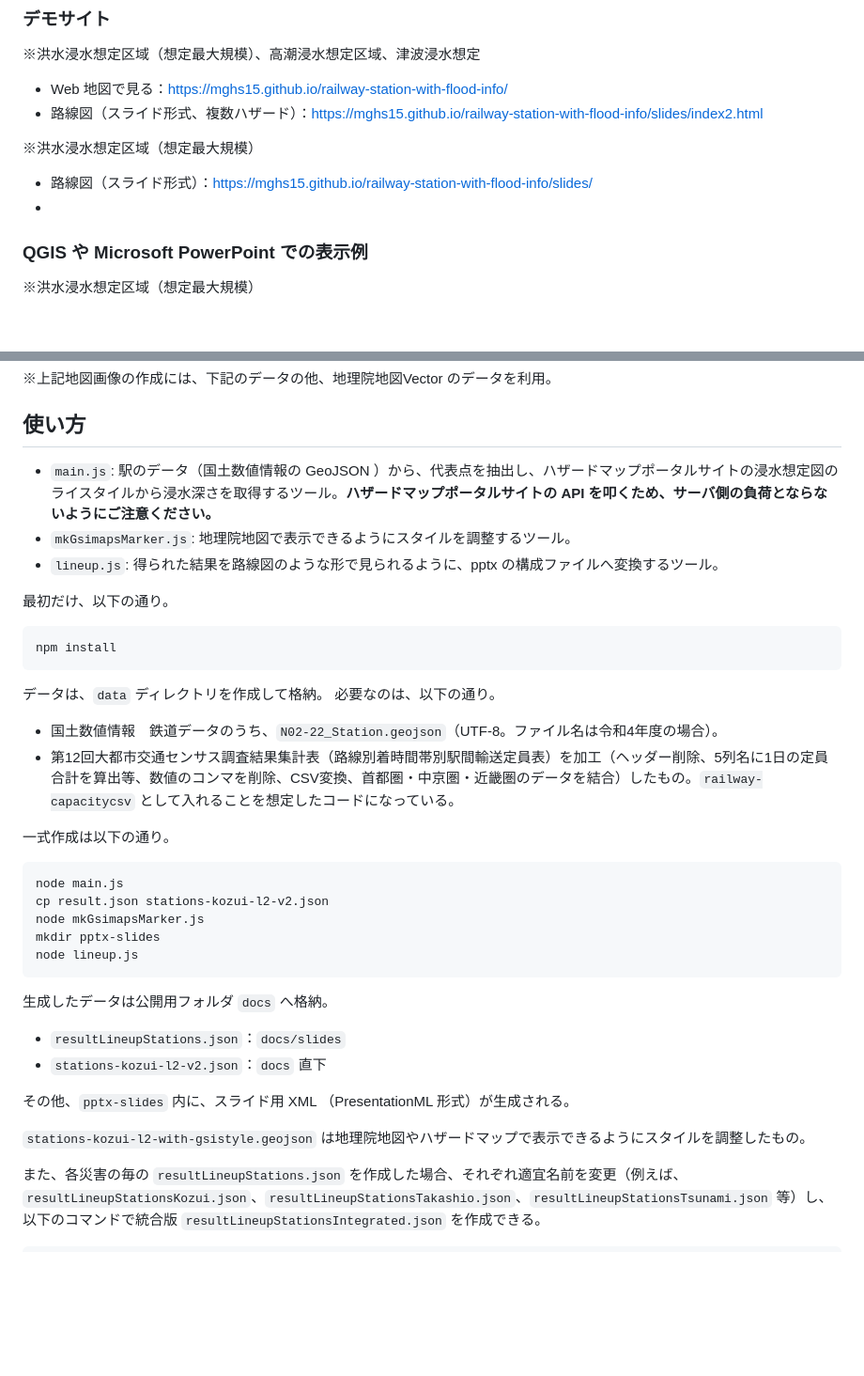
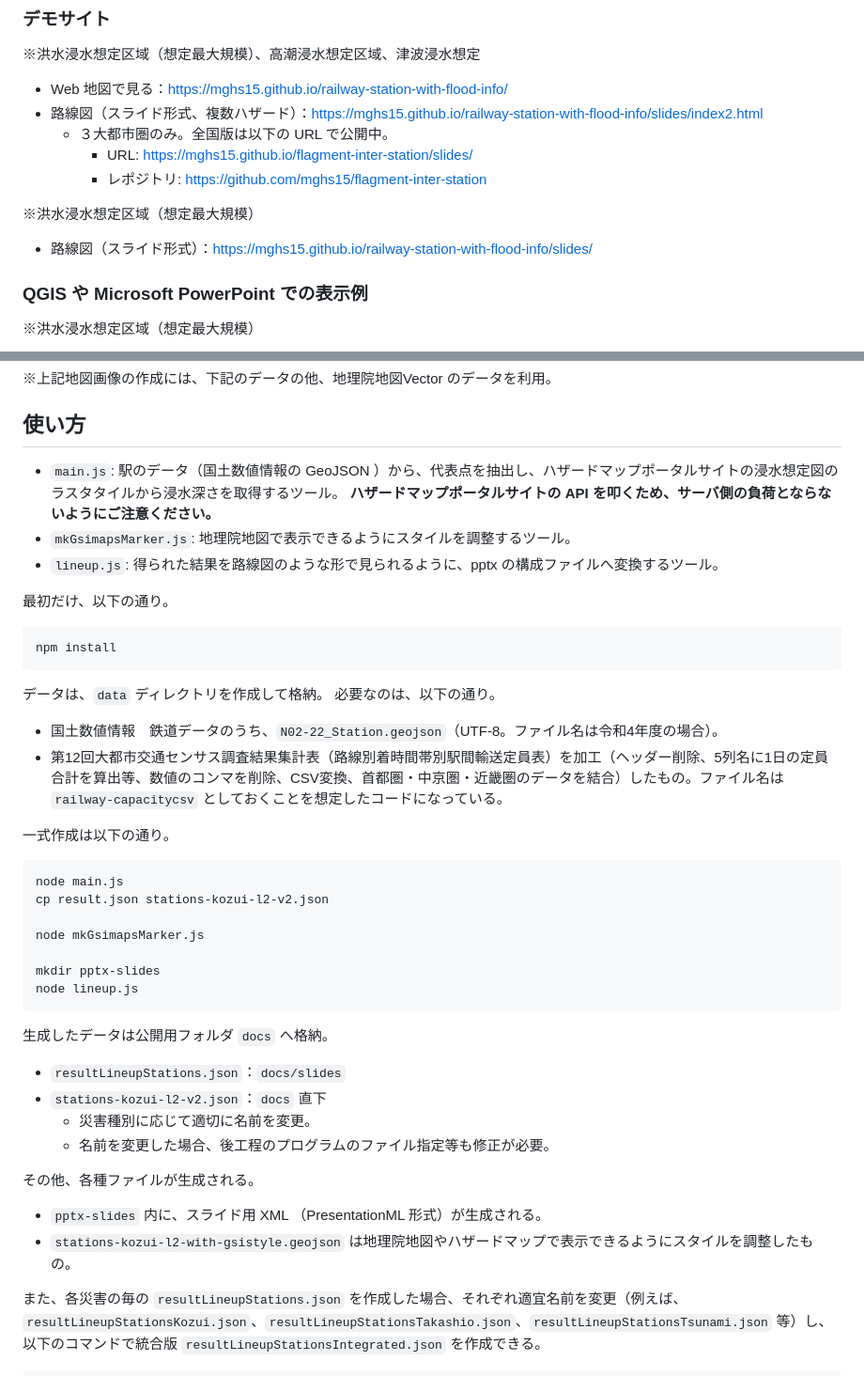
Before and after one commit to mghs15/railway-station-with-flood-info, a Markdown page: README.md, 2 parts joined by grey strips. Shown at 94% size. Drawn GitHub-style; blank space fills up the shorter version.

````diff
--- a/README.md
+++ b/README.md
@@ -9,10 +9,13 @@ blog (Qiita) https://qiita.com/mg_kudo/items/a6b4b53f2cacfacac9a0
 ※洪水浸水想定区域（想定最大規模）、高潮浸水想定区域、津波浸水想定
 * Web 地図で見る：https://mghs15.github.io/railway-station-with-flood-info/
 * 路線図（スライド形式、複数ハザード）：https://mghs15.github.io/railway-station-with-flood-info/slides/index2.html
+	* ３大都市圏のみ。全国版は以下の URL で公開中。
+ 		* URL: https://mghs15.github.io/flagment-inter-station/slides/
+		* レポジトリ: https://github.com/mghs15/flagment-inter-station
 
 ※洪水浸水想定区域（想定最大規模）
 * 路線図（スライド形式）：https://mghs15.github.io/railway-station-with-flood-info/slides/
-*
+
 ### QGIS や Microsoft PowerPoint での表示例
 ※洪水浸水想定区域（想定最大規模）
 
@@ -23,7 +26,8 @@ blog (Qiita) https://qiita.com/mg_kudo/items/a6b4b53f2cacfacac9a0
 
 ## 使い方
 
-* `main.js`: 駅のデータ（国土数値情報の GeoJSON ）から、代表点を抽出し、ハザードマップポータルサイトの浸水想定図のライスタイルから浸水深さを取得するツール。**ハザードマップポータルサイトの API を叩くため、サーバ側の負荷とならないようにご注意ください。**
+* `main.js`: 駅のデータ（国土数値情報の GeoJSON ）から、代表点を抽出し、ハザードマップポータルサイトの浸水想定図のラスタタイルから浸水深さを取得するツール。
+  **ハザードマップポータルサイトの API を叩くため、サーバ側の負荷とならないようにご注意ください。**
 * `mkGsimapsMarker.js`: 地理院地図で表示できるようにスタイルを調整するツール。
 * `lineup.js`: 得られた結果を路線図のような形で見られるように、pptx の構成ファイルへ変換するツール。
 
@@ -35,23 +39,27 @@ npm install
 データは、`data` ディレクトリを作成して格納。
 必要なのは、以下の通り。
 * 国土数値情報　鉄道データのうち、`N02-22_Station.geojson`（UTF-8。ファイル名は令和4年度の場合）。
-* 第12回大都市交通センサス調査結果集計表（路線別着時間帯別駅間輸送定員表）を加工（ヘッダー削除、5列名に1日の定員合計を算出等、数値のコンマを削除、CSV変換、首都圏・中京圏・近畿圏のデータを結合）したもの。`railway-capacitycsv` として入れることを想定したコードになっている。
+* 第12回大都市交通センサス調査結果集計表（路線別着時間帯別駅間輸送定員表）を加工（ヘッダー削除、5列名に1日の定員合計を算出等、数値のコンマを削除、CSV変換、首都圏・中京圏・近畿圏のデータを結合）したもの。ファイル名は `railway-capacitycsv` としておくことを想定したコードになっている。
 
 一式作成は以下の通り。
 ```
 node main.js
 cp result.json stations-kozui-l2-v2.json
+
 node mkGsimapsMarker.js
+
 mkdir pptx-slides
 node lineup.js
 ```
 生成したデータは公開用フォルダ `docs` へ格納。
 * `resultLineupStations.json`：`docs/slides`
 * `stations-kozui-l2-v2.json`：`docs` 直下
+	* 災害種別に応じて適切に名前を変更。
+	* 名前を変更した場合、後工程のプログラムのファイル指定等も修正が必要。
 
-その他、`pptx-slides` 内に、スライド用 XML （PresentationML 形式）が生成される。
-
-`stations-kozui-l2-with-gsistyle.geojson` は地理院地図やハザードマップで表示できるようにスタイルを調整したもの。
+その他、各種ファイルが生成される。
+* `pptx-slides` 内に、スライド用 XML （PresentationML 形式）が生成される。
+* `stations-kozui-l2-with-gsistyle.geojson` は地理院地図やハザードマップで表示できるようにスタイルを調整したもの。
 
 また、各災害の毎の `resultLineupStations.json` を作成した場合、それぞれ適宜名前を変更（例えば、`resultLineupStationsKozui.json`、`resultLineupStationsTakashio.json`、`resultLineupStationsTsunami.json` 等）し、以下のコマンドで統合版 `resultLineupStationsIntegrated.json` を作成できる。
 
````
